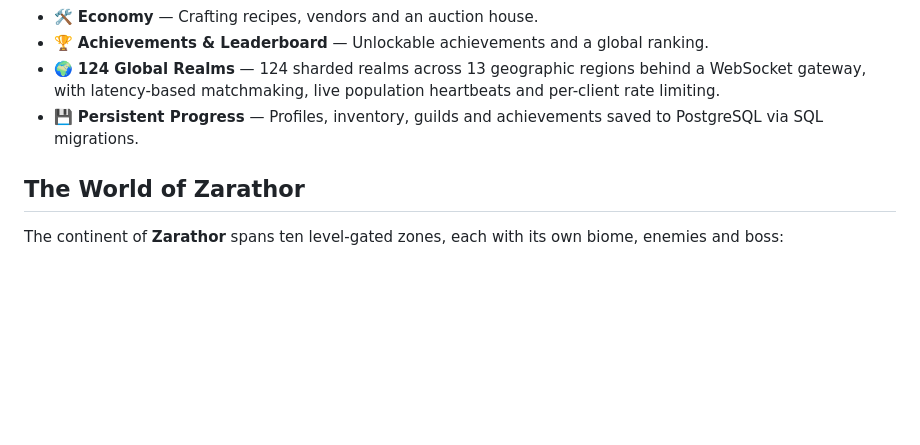
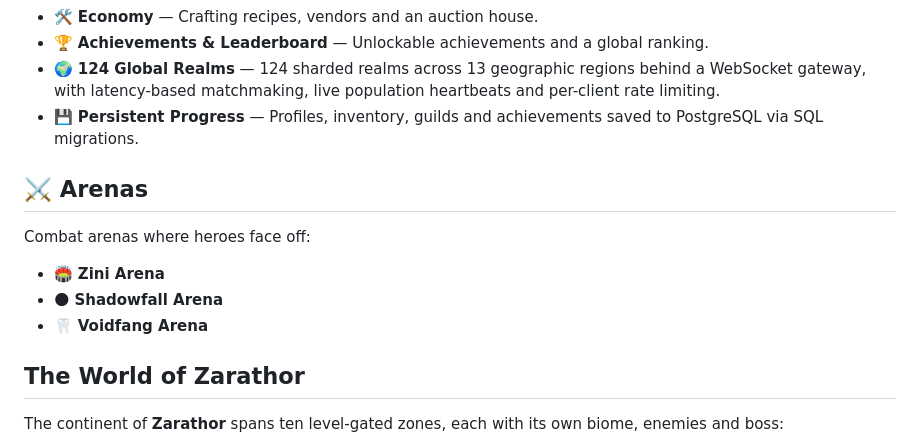
Before and after one commit to zeus1020/worldofcrypto, a Markdown page: README.md, the part around the change. GitHub-like rendering; blank space fills up the shorter version.

Commit message:
Add Arenas section (Zini, Shadowfall, Voidfang)

```diff
--- a/README.md
+++ b/README.md
@@ -17,6 +17,14 @@ A browser-based 2D / 3D fantasy adventure game where heroes and mages explore a
 - 🏆 **Achievements & Leaderboard** — Unlockable achievements and a global ranking.
 - 🌍 **124 Global Realms** — 124 sharded realms across 13 geographic regions behind a WebSocket gateway, with latency-based matchmaking, live population heartbeats and per-client rate limiting.
 - 💾 **Persistent Progress** — Profiles, inventory, guilds and achievements saved to PostgreSQL via SQL migrations.
+
+## ⚔️ Arenas
+
+Combat arenas where heroes face off:
+
+- 🏟️ **Zini Arena**
+- 🌑 **Shadowfall Arena**
+- 🦷 **Voidfang Arena**
 
 ## The World of Zarathor
 
```
